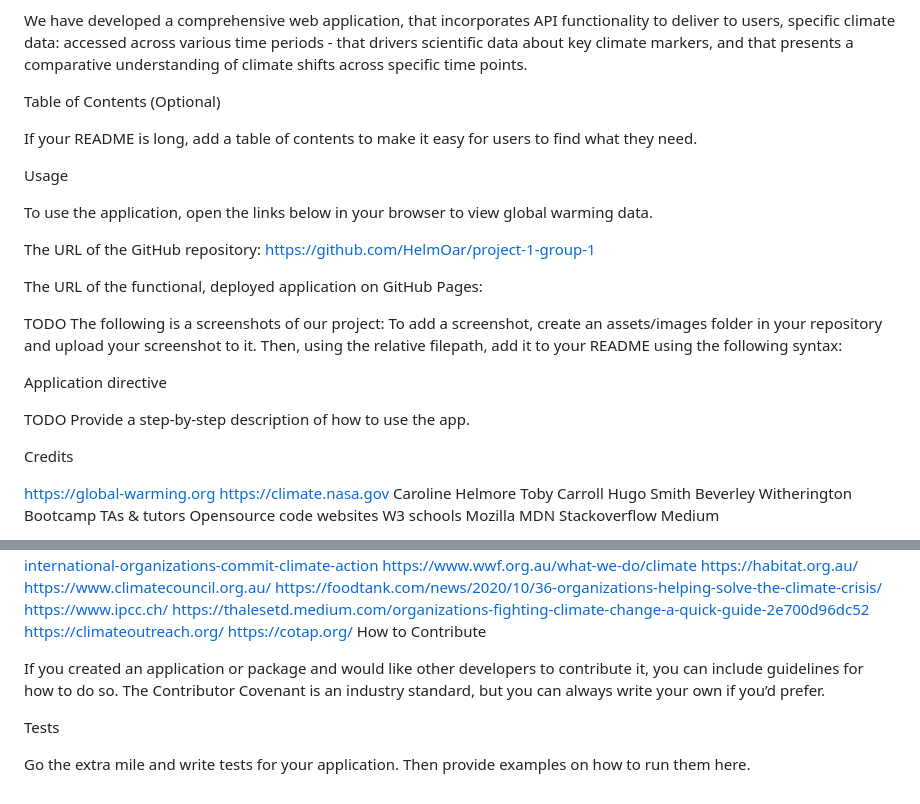
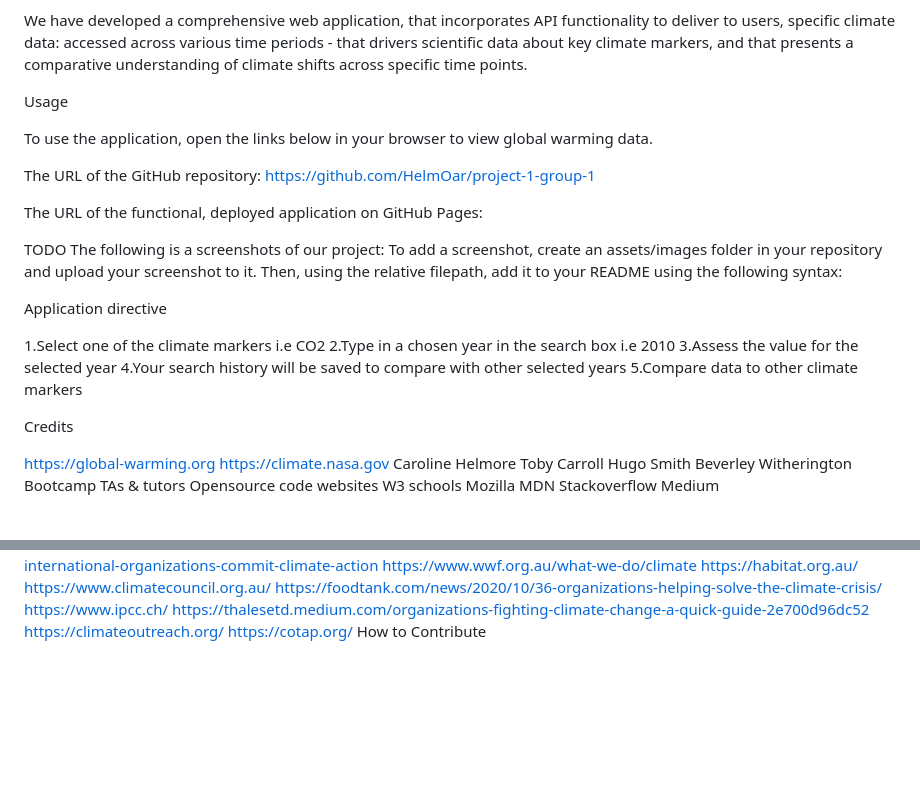
Before and after one commit to HelmOar/project-1-group-1, a Markdown page: assets/README.md, 2 parts joined by grey strips. GitHub-like rendering; blank space fills up the shorter version.

```diff
--- a/assets/README.md
+++ b/assets/README.md
@@ -14,9 +14,7 @@ Importantly, we wanted to build an awareness of the immediacy of forging solutio
 
 We have developed a comprehensive web application, that incorporates API functionality to deliver to users, specific climate data: accessed across various time periods - that drivers scientific data about key climate markers, and that presents a comparative understanding of climate shifts across specific time points.
 
-Table of Contents (Optional)
 
-If your README is long, add a table of contents to make it easy for users to find what they need.
 
 Usage
 
@@ -32,7 +30,13 @@ To add a screenshot, create an assets/images folder in your repository and uploa
 
 Application directive
 
-TODO Provide a step-by-step description of how to use the app.
+1.Select one of the climate markers i.e CO2
+2.Type in a chosen year in the search box i.e 2010
+3.Assess the value for the selected year
+4.Your search history will be saved to compare with other selected years
+5.Compare data to other climate markers
+
+
 
 Credits
 
@@ -81,9 +85,3 @@ https://thalesetd.medium.com/organizations-fighting-climate-change-a-quick-guide
 https://climateoutreach.org/
 https://cotap.org/
 How to Contribute
-
-If you created an application or package and would like other developers to contribute it, you can include guidelines for how to do so. The Contributor Covenant is an industry standard, but you can always write your own if you’d prefer.
-
-Tests
-
-Go the extra mile and write tests for your application. Then provide examples on how to run them here.
```
